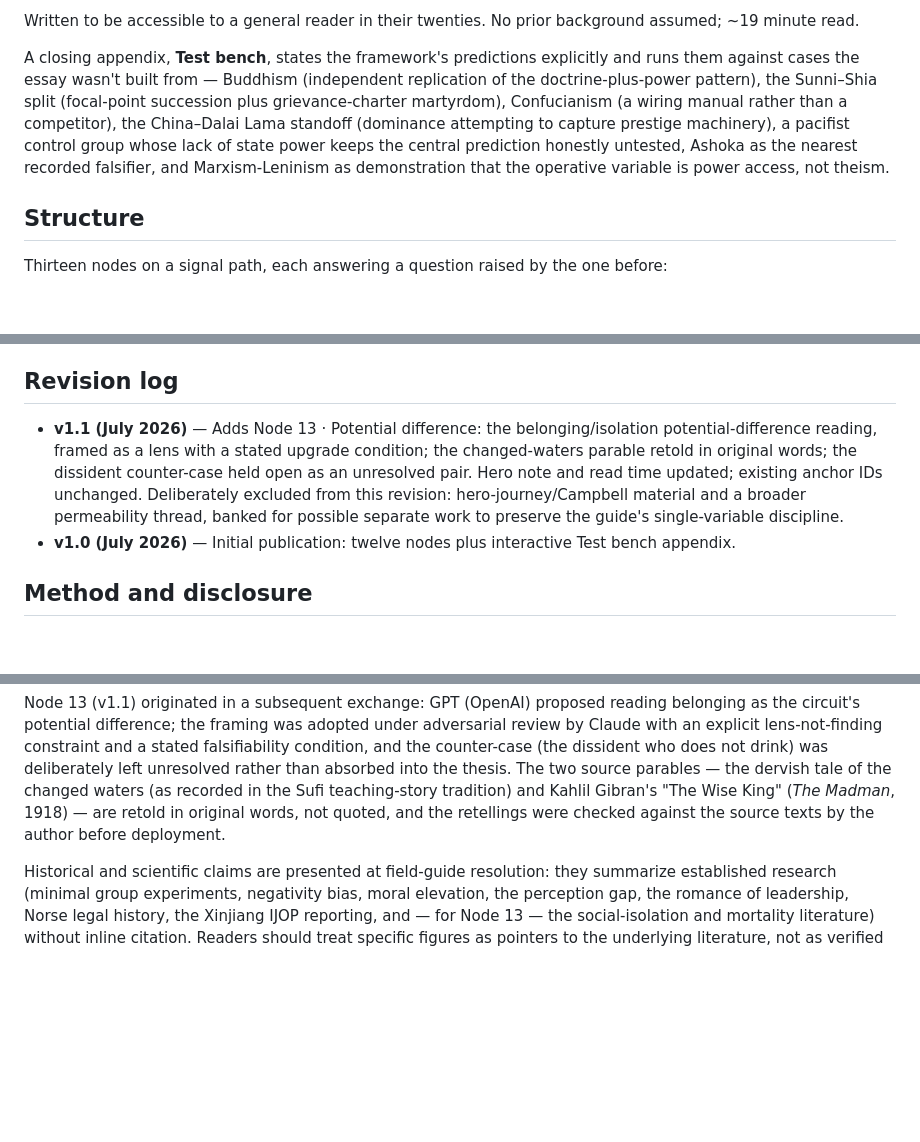
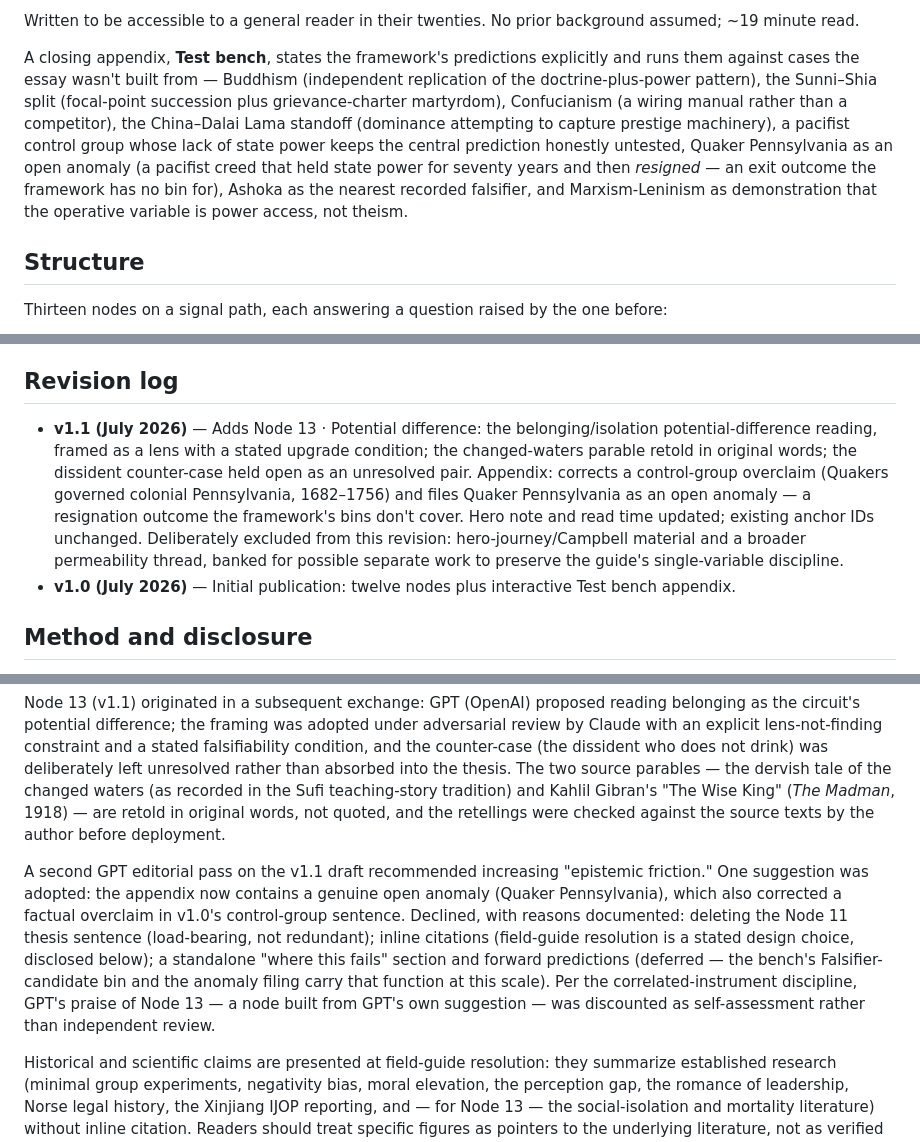
Before and after one commit to bluebflatminor/open-circuits, a Markdown page: README.md, 3 parts joined by grey strips. Drawn GitHub-style; blank space fills up the shorter version.

Commit message:
Revise appendix and update version log for v1.1
Appendix corrected a control-group overclaim regarding Quakers in Pennsylvania and added it as an open anomaly. Updated hero note and read time; existing anchor IDs unchanged.

```diff
--- a/README.md
+++ b/README.md
@@ -18,7 +18,7 @@ The thread running through human affairs is not a value. It is *conductivity*
 
 Written to be accessible to a general reader in their twenties. No prior background assumed; ~19 minute read.
 
-A closing appendix, **Test bench**, states the framework's predictions explicitly and runs them against cases the essay wasn't built from — Buddhism (independent replication of the doctrine-plus-power pattern), the Sunni–Shia split (focal-point succession plus grievance-charter martyrdom), Confucianism (a wiring manual rather than a competitor), the China–Dalai Lama standoff (dominance attempting to capture prestige machinery), a pacifist control group whose lack of state power keeps the central prediction honestly untested, Ashoka as the nearest recorded falsifier, and Marxism-Leninism as demonstration that the operative variable is power access, not theism.
+A closing appendix, **Test bench**, states the framework's predictions explicitly and runs them against cases the essay wasn't built from — Buddhism (independent replication of the doctrine-plus-power pattern), the Sunni–Shia split (focal-point succession plus grievance-charter martyrdom), Confucianism (a wiring manual rather than a competitor), the China–Dalai Lama standoff (dominance attempting to capture prestige machinery), a pacifist control group whose lack of state power keeps the central prediction honestly untested, Quaker Pennsylvania as an open anomaly (a pacifist creed that held state power for seventy years and then *resigned* — an exit outcome the framework has no bin for), Ashoka as the nearest recorded falsifier, and Marxism-Leninism as demonstration that the operative variable is power access, not theism.
 
 ## Structure
 
@@ -58,7 +58,7 @@ Rename `open-circuits.html` to `index.html`, push to `main`, and enable GitHub P
 
 ## Revision log
 
-- **v1.1 (July 2026)** — Adds Node 13 · Potential difference: the belonging/isolation potential-difference reading, framed as a lens with a stated upgrade condition; the changed-waters parable retold in original words; the dissident counter-case held open as an unresolved pair. Hero note and read time updated; existing anchor IDs unchanged. Deliberately excluded from this revision: hero-journey/Campbell material and a broader permeability thread, banked for possible separate work to preserve the guide's single-variable discipline.
+- **v1.1 (July 2026)** — Adds Node 13 · Potential difference: the belonging/isolation potential-difference reading, framed as a lens with a stated upgrade condition; the changed-waters parable retold in original words; the dissident counter-case held open as an unresolved pair. Appendix: corrects a control-group overclaim (Quakers governed colonial Pennsylvania, 1682–1756) and files Quaker Pennsylvania as an open anomaly — a resignation outcome the framework's bins don't cover. Hero note and read time updated; existing anchor IDs unchanged. Deliberately excluded from this revision: hero-journey/Campbell material and a broader permeability thread, banked for possible separate work to preserve the guide's single-variable discipline.
 - **v1.0 (July 2026)** — Initial publication: twelve nodes plus interactive Test bench appendix.
 
 ## Method and disclosure
@@ -67,6 +67,8 @@ This essay was produced in collaboration with AI systems and distilled from a si
 
 Node 13 (v1.1) originated in a subsequent exchange: GPT (OpenAI) proposed reading belonging as the circuit's potential difference; the framing was adopted under adversarial review by Claude with an explicit lens-not-finding constraint and a stated falsifiability condition, and the counter-case (the dissident who does not drink) was deliberately left unresolved rather than absorbed into the thesis. The two source parables — the dervish tale of the changed waters (as recorded in the Sufi teaching-story tradition) and Kahlil Gibran's "The Wise King" (*The Madman*, 1918) — are retold in original words, not quoted, and the retellings were checked against the source texts by the author before deployment.
 
+A second GPT editorial pass on the v1.1 draft recommended increasing "epistemic friction." One suggestion was adopted: the appendix now contains a genuine open anomaly (Quaker Pennsylvania), which also corrected a factual overclaim in v1.0's control-group sentence. Declined, with reasons documented: deleting the Node 11 thesis sentence (load-bearing, not redundant); inline citations (field-guide resolution is a stated design choice, disclosed below); a standalone "where this fails" section and forward predictions (deferred — the bench's Falsifier-candidate bin and the anomaly filing carry that function at this scale). Per the correlated-instrument discipline, GPT's praise of Node 13 — a node built from GPT's own suggestion — was discounted as self-assessment rather than independent review.
+
 Historical and scientific claims are presented at field-guide resolution: they summarize established research (minimal group experiments, negativity bias, moral elevation, the perception gap, the romance of leadership, Norse legal history, the Xinjiang IJOP reporting, and — for Node 13 — the social-isolation and mortality literature) without inline citation. Readers should treat specific figures as pointers to the underlying literature, not as verified primary claims.
 
 ## License
```
